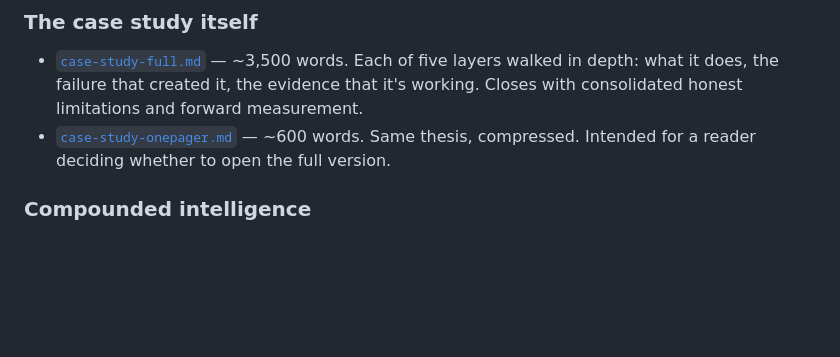
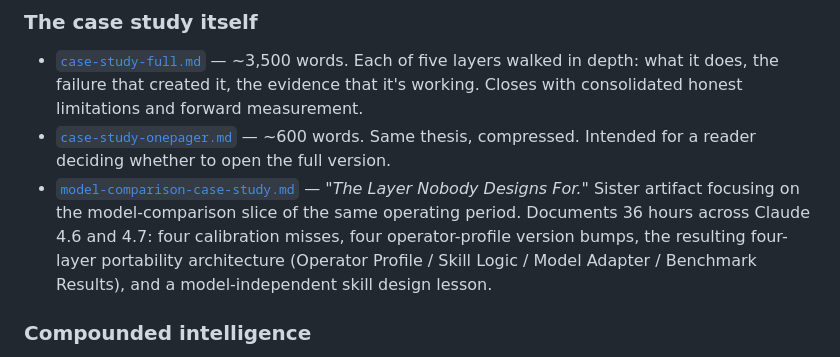
Before and after one commit to jmill823/deltascanner-ai-pm, a Markdown page: README.md, the part around the change. Drawn GitHub-style; blank space fills up the shorter version.

```diff
--- a/README.md
+++ b/README.md
@@ -34,6 +34,7 @@ The "designed by operating" thesis is a description of the path that produced th
 
 - [`case-study-full.md`](./case-study-full.md) — ~3,500 words. Each of five layers walked in depth: what it does, the failure that created it, the evidence that it's working. Closes with consolidated honest limitations and forward measurement.
 - [`case-study-onepager.md`](./case-study-onepager.md) — ~600 words. Same thesis, compressed. Intended for a reader deciding whether to open the full version.
+- [`model-comparison-case-study.md`](./model-comparison-case-study.md) — *"The Layer Nobody Designs For."* Sister artifact focusing on the model-comparison slice of the same operating period. Documents 36 hours across Claude 4.6 and 4.7: four calibration misses, four operator-profile version bumps, the resulting four-layer portability architecture (Operator Profile / Skill Logic / Model Adapter / Benchmark Results), and a model-independent skill design lesson.
 
 ### Compounded intelligence
 
```
Also changed, not shown: model-comparison-case-study.md (added, +151 -0 lines).
